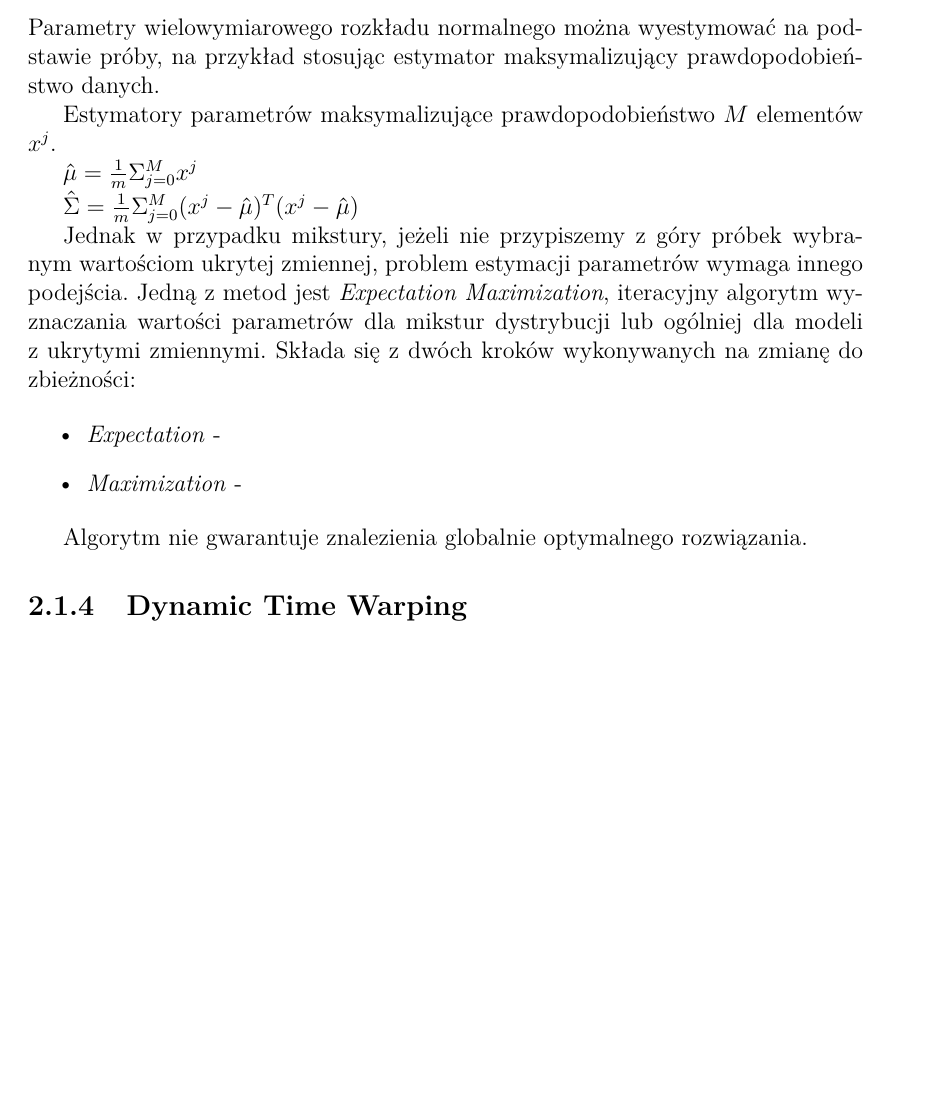
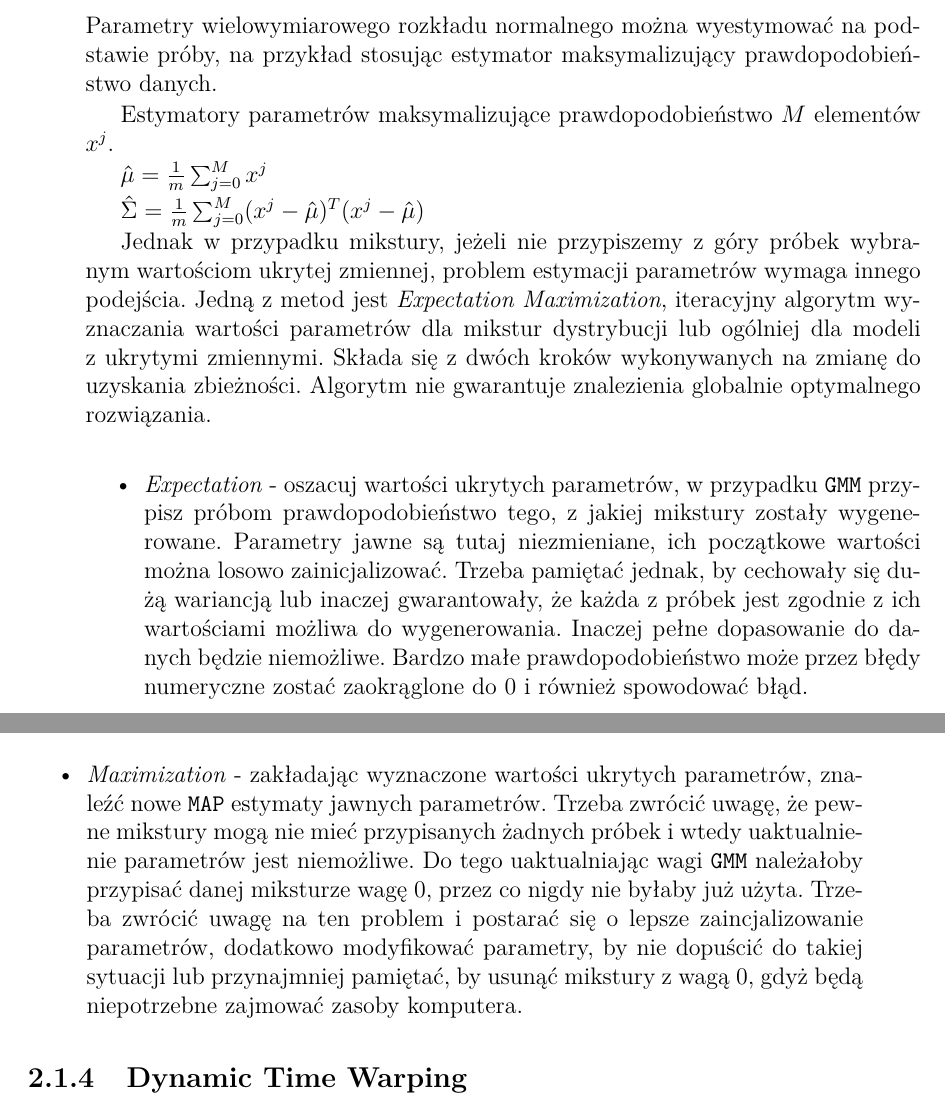
Before and after one commit to michalsosn/praca-magisterska, a LaTeX book (szablon_pracy_dyplomowej.tex, which reads 2_teoria.tex): part of page 14 of 44 before the commit and two parts of pages 15 and 16 of 46 after it, the two joined at a grey line, cut so that both start at the same text, the shorter picture padded with empty space. Compiled offline with pdfLaTeX.

Commit message:
Dużo teorii i obrazków

```diff
--- a/2_teoria.tex
+++ b/2_teoria.tex
@@ -154,21 +168,31 @@ stosując estymator maksymalizujący prawdopodobieństwo danych.
 
 Estymatory parametrów maksymalizujące prawdopodobieństwo $M$ elementów $x^j$.
 
-$\hat{\mu} = \frac{1}{m} \Sigma_{j=0}^M x^{j}$
+$\hat{\mu} = \frac{1}{m} \sum_{j=0}^M x^{j}$
 
-$\hat{\Sigma} = \frac{1}{m} \Sigma_{j=0}^M (x^{j} - \hat{\mu})^T (x^{j} - \hat{\mu})$
+$\hat{\Sigma} = \frac{1}{m} \sum_{j=0}^M (x^{j} - \hat{\mu})^T (x^{j} - \hat{\mu})$
 
 Jednak w przypadku mikstury, jeżeli nie przypiszemy z góry próbek wybranym wartościom ukrytej zmiennej, problem
 estymacji parametrów wymaga innego podejścia. Jedną z metod jest \foreign{Expectation Maximization}, iteracyjny
 algorytm wyznaczania wartości parametrów dla mikstur dystrybucji lub ogólniej dla modeli z ukrytymi zmiennymi.
-Składa się z dwóch kroków wykonywanych na zmianę do zbieżności:
+Składa się z dwóch kroków wykonywanych na zmianę do uzyskania zbieżności.  Algorytm nie gwarantuje znalezienia
+globalnie optymalnego rozwiązania.
 
 \begin{itemize}
-    \item \foreign{Expectation} -  % todo
-    \item \foreign{Maximization} -
+    \item \foreign{Expectation} - oszacuj wartości ukrytych parametrów, w przypadku \shortcut{GMM} przypisz próbom
+        prawdopodobieństwo tego, z jakiej mikstury zostały wygenerowane. Parametry jawne są tutaj niezmieniane,
+        ich początkowe wartości można losowo zainicjalizować. Trzeba pamiętać jednak, by cechowały się dużą wariancją
+        lub inaczej gwarantowały, że każda z próbek jest zgodnie z ich wartościami możliwa do wygenerowania. Inaczej
+        pełne dopasowanie do danych będzie niemożliwe. Bardzo małe prawdopodobieństwo może przez błędy numeryczne
+        zostać zaokrąglone do $0$ i również spowodować błąd.
+    \item \foreign{Maximization} - zakładając wyznaczone wartości ukrytych parametrów, znaleźć nowe \shortcut{MAP} estymaty
+        jawnych parametrów. Trzeba zwrócić uwagę, że pewne mikstury mogą nie mieć przypisanych żadnych próbek
+        i wtedy uaktualnienie parametrów jest niemożliwe. Do tego uaktualniając wagi \shortcut{GMM} należałoby
+        przypisać danej miksturze wagę $0$, przez co nigdy nie byłaby już użyta. Trzeba zwrócić uwagę na ten problem
+        i postarać się o lepsze zaincjalizowanie parametrów, dodatkowo modyfikować parametry, by nie dopuścić
+        do takiej sytuacji lub przynajmniej pamiętać, by usunąć mikstury z wagą $0$, gdyż będą niepotrzebne zajmować
+        zasoby komputera.
 \end{itemize}
-
-Algorytm nie gwarantuje znalezienia globalnie optymalnego rozwiązania.
 
 \subsection{Dynamic Time Warping}\label{sec:dtw}
 
```
Also changed, not shown: 4_badania.tex (+12 -0 lines), images/2_2_a_leipzig_datashader.png (added), images/2_2_a_leipzig_gmm.png (added), images/2_2_b_roc_example.png (added), images/AOSA_compiler.png (deleted), images/Phabricator_summary.png (deleted), images/Phabricator_validate.png (deleted), images/Trac_description.png (deleted), 2_teoria.tex (50 more changed lines).
